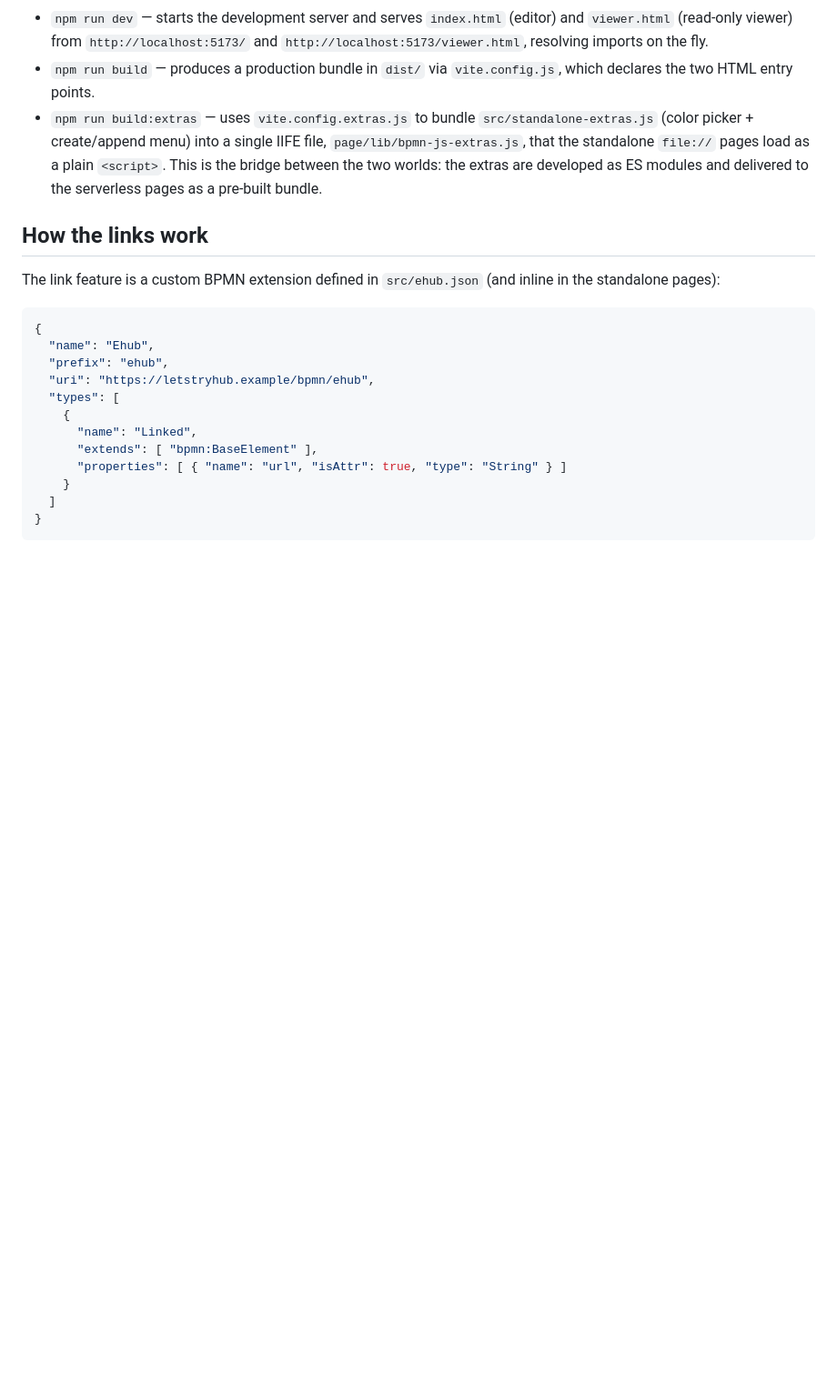
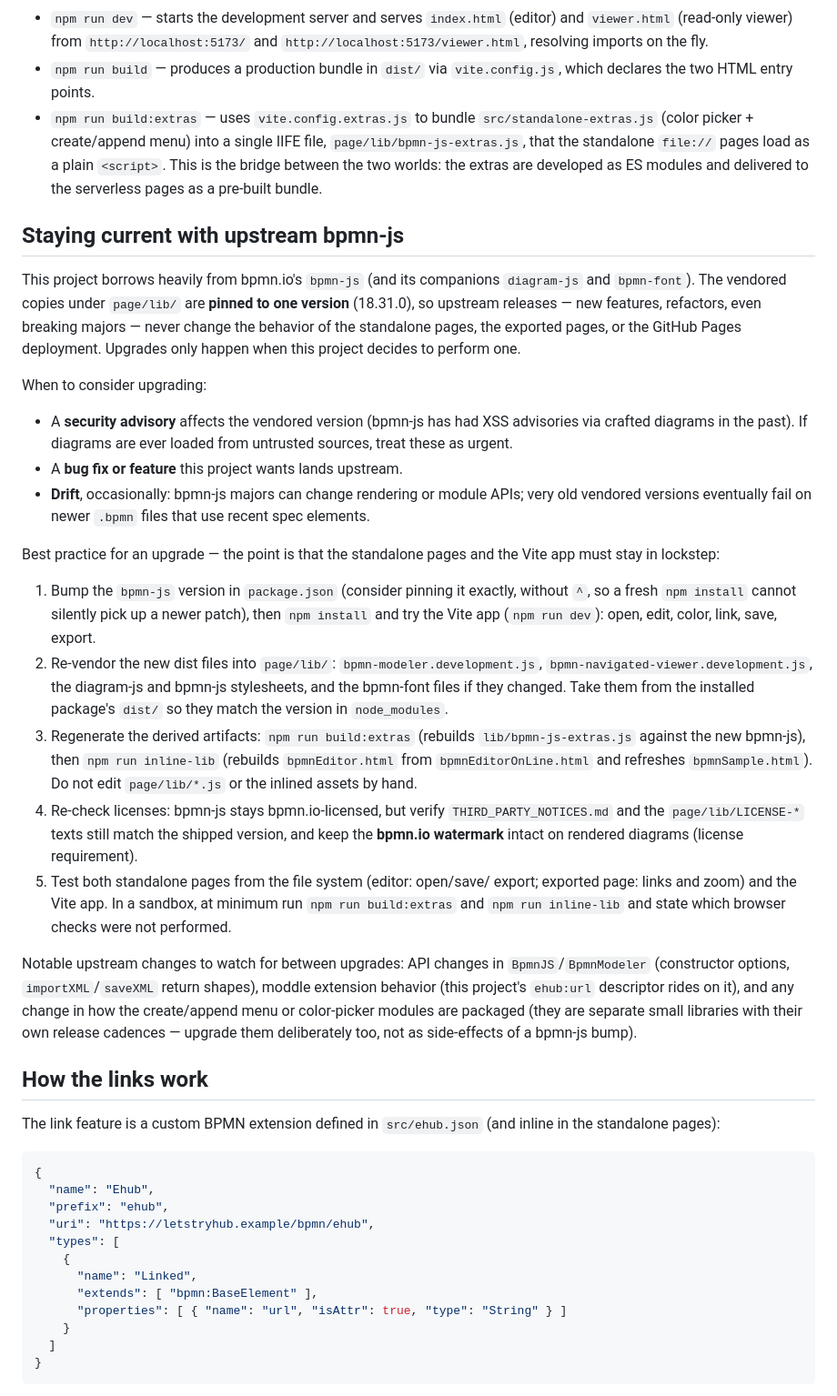
Before and after one commit to guili244540/letstryhub, a Markdown page: README.md, the part around the change. Shown at 91% size. Rendered like a GitHub page; blank space fills up the shorter version.

Commit message:
Document how to upgrade the vendored bpmn-js
Add a README section explaining that page/lib is pinned, what upstream
changes mean for the project, when to consider upgrading, and the
step-by-step best practice (pin, re-vendor, regenerate, re-check
licenses, test both standalone pages and the Vite app).

Co-authored-by: guili244540 <guili244540@users.noreply.github.com>

```diff
--- a/README.md
+++ b/README.md
@@ -144,6 +144,59 @@ immediately, with no manual refresh or rebuild.
   the two worlds: the extras are developed as ES modules and delivered
   to the serverless pages as a pre-built bundle.
 
+## Staying current with upstream bpmn-js
+
+This project borrows heavily from bpmn.io's `bpmn-js` (and its companions
+`diagram-js` and `bpmn-font`). The vendored copies under `page/lib/` are
+**pinned to one version** (18.31.0), so upstream releases — new features,
+refactors, even breaking majors — never change the behavior of the
+standalone pages, the exported pages, or the GitHub Pages deployment.
+Upgrades only happen when this project decides to perform one.
+
+When to consider upgrading:
+
+- A **security advisory** affects the vendored version (bpmn-js has had
+  XSS advisories via crafted diagrams in the past). If diagrams are ever
+  loaded from untrusted sources, treat these as urgent.
+- A **bug fix or feature** this project wants lands upstream.
+- **Drift**, occasionally: bpmn-js majors can change rendering or module
+  APIs; very old vendored versions eventually fail on newer `.bpmn` files
+  that use recent spec elements.
+
+Best practice for an upgrade — the point is that the standalone pages and
+the Vite app must stay in lockstep:
+
+1. Bump the `bpmn-js` version in `package.json` (consider pinning it
+   exactly, without `^`, so a fresh `npm install` cannot silently pick up
+   a newer patch), then `npm install` and try the Vite app
+   (`npm run dev`): open, edit, color, link, save, export.
+2. Re-vendor the new dist files into `page/lib/`:
+   `bpmn-modeler.development.js`, `bpmn-navigated-viewer.development.js`,
+   the diagram-js and bpmn-js stylesheets, and the bpmn-font files if
+   they changed. Take them from the installed package's `dist/` so they
+   match the version in `node_modules`.
+3. Regenerate the derived artifacts:
+   `npm run build:extras` (rebuilds `lib/bpmn-js-extras.js` against the
+   new bpmn-js), then `npm run inline-lib` (rebuilds `bpmnEditor.html`
+   from `bpmnEditorOnLine.html` and refreshes `bpmnSample.html`).
+   Do not edit `page/lib/*.js` or the inlined assets by hand.
+4. Re-check licenses: bpmn-js stays bpmn.io-licensed, but verify
+   `THIRD_PARTY_NOTICES.md` and the `page/lib/LICENSE-*` texts still match
+   the shipped version, and keep the **bpmn.io watermark** intact on
+   rendered diagrams (license requirement).
+5. Test both standalone pages from the file system (editor: open/save/
+   export; exported page: links and zoom) and the Vite app. In a sandbox,
+   at minimum run `npm run build:extras` and `npm run inline-lib` and state
+   which browser checks were not performed.
+
+Notable upstream changes to watch for between upgrades: API changes in
+`BpmnJS`/`BpmnModeler` (constructor options, `importXML`/`saveXML`
+return shapes), moddle extension behavior (this project's `ehub:url`
+descriptor rides on it), and any change in how the create/append menu or
+color-picker modules are packaged (they are separate small libraries with
+their own release cadences — upgrade them deliberately too, not as
+side-effects of a bpmn-js bump).
+
 ## How the links work
 
 The link feature is a custom BPMN extension defined in `src/ehub.json`
```
